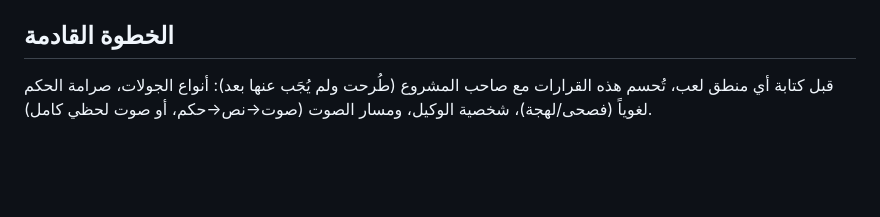
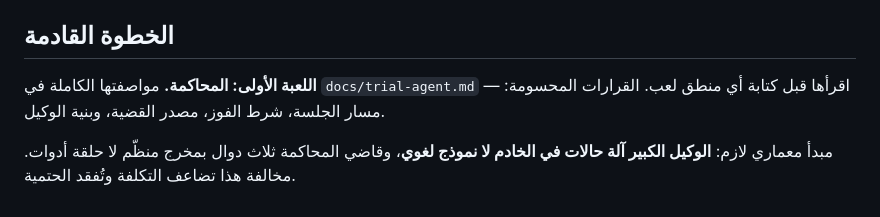
Before and after one commit to mohaziz6/arabic, a Markdown page: CLAUDE.md, the part around the change. Rendered like a GitHub page; blank space fills up the shorter version.

```diff
--- a/CLAUDE.md
+++ b/CLAUDE.md
@@ -97,6 +97,8 @@ assets/fonts/         ملفات woff2 (عربي + لاتيني فقط)
 
 ## الخطوة القادمة
 
-قبل كتابة أي منطق لعب، تُحسم هذه القرارات مع صاحب المشروع (طُرحت ولم يُجَب عنها بعد):
-أنواع الجولات، صرامة الحكم لغوياً (فصحى/لهجة)، شخصية الوكيل، ومسار الصوت
-(صوت→نص→حكم، أو صوت لحظي كامل).
+**اللعبة الأولى: المحاكمة.** مواصفتها الكاملة في `docs/trial-agent.md` — اقرأها قبل
+كتابة أي منطق لعب. القرارات المحسومة: مسار الجلسة، شرط الفوز، مصدر القضية، وبنية الوكيل.
+
+مبدأ معماري لازم: **الوكيل الكبير آلة حالات في الخادم لا نموذج لغوي**، وقاضي المحاكمة
+ثلاث دوال بمخرج منظّم لا حلقة أدوات. مخالفة هذا تضاعف التكلفة وتُفقد الحتمية.
```
Also changed, not shown: docs/trial-agent.md (added, +126 -0 lines).
